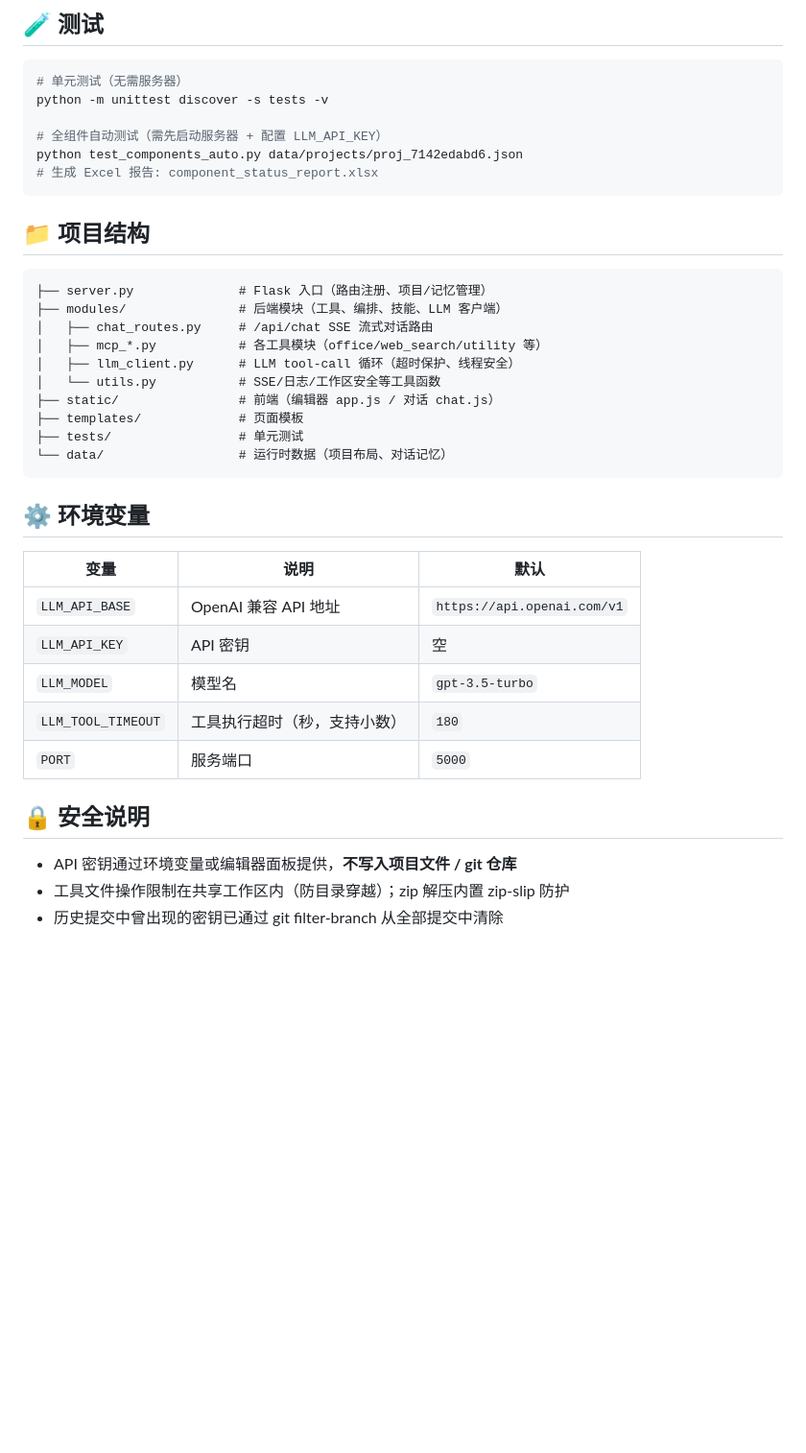
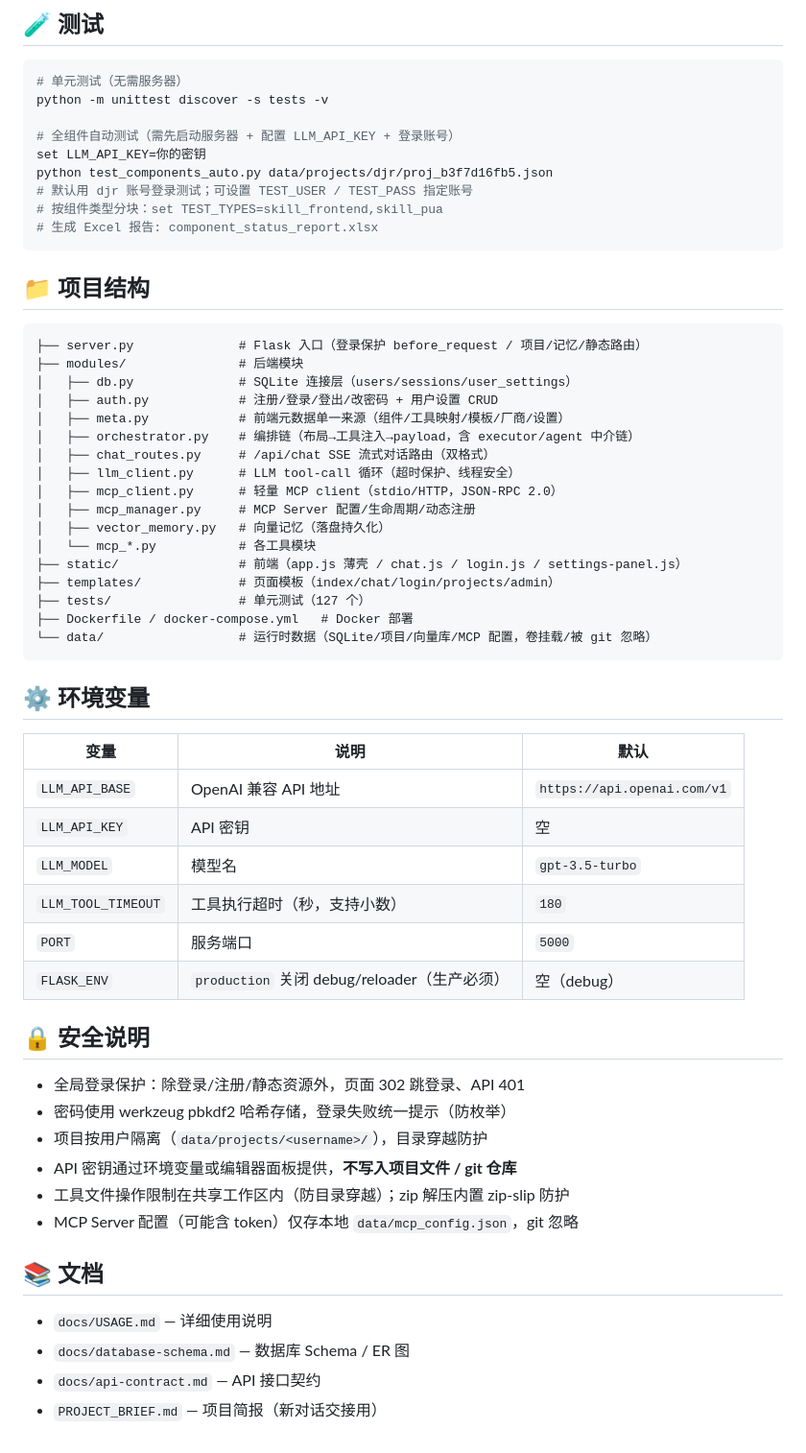
Before and after one commit to DJR-gjsn/Agent-Editor-I-do-not-know, a Markdown page: README.md, the part around one of its changes. Shown at 96% size. GitHub-like rendering; blank space fills up the shorter version.

Commit message:
docs: 更新 README/USAGE/简报 — 登录认证/Docker 部署/账号功能/测试适配现状

````diff
--- a/README.md
+++ b/README.md
@@ -54,24 +66,34 @@ python server.py
 # 单元测试（无需服务器）
 python -m unittest discover -s tests -v
 
-# 全组件自动测试（需先启动服务器 + 配置 LLM_API_KEY）
-python test_components_auto.py data/projects/proj_7142edabd6.json
+# 全组件自动测试（需先启动服务器 + 配置 LLM_API_KEY + 登录账号）
+set LLM_API_KEY=你的密钥
+python test_components_auto.py data/projects/djr/proj_b3f7d16fb5.json
+# 默认用 djr 账号登录测试；可设置 TEST_USER / TEST_PASS 指定账号
+# 按组件类型分块：set TEST_TYPES=skill_frontend,skill_pua
 # 生成 Excel 报告: component_status_report.xlsx
 ```
 
 ## 📁 项目结构
 
 ```
-├── server.py              # Flask 入口（路由注册、项目/记忆管理）
-├── modules/               # 后端模块（工具、编排、技能、LLM 客户端）
-│   ├── chat_routes.py     # /api/chat SSE 流式对话路由
-│   ├── mcp_*.py           # 各工具模块（office/web_search/utility 等）
+├── server.py              # Flask 入口（登录保护 before_request / 项目/记忆/静态路由）
+├── modules/               # 后端模块
+│   ├── db.py              # SQLite 连接层（users/sessions/user_settings）
+│   ├── auth.py            # 注册/登录/登出/改密码 + 用户设置 CRUD
+│   ├── meta.py            # 前端元数据单一来源（组件/工具映射/模板/厂商/设置）
+│   ├── orchestrator.py    # 编排链（布局→工具注入→payload，含 executor/agent 中介链）
+│   ├── chat_routes.py     # /api/chat SSE 流式对话路由（双格式）
 │   ├── llm_client.py      # LLM tool-call 循环（超时保护、线程安全）
-│   └── utils.py           # SSE/日志/工作区安全等工具函数
-├── static/                # 前端（编辑器 app.js / 对话 chat.js）
-├── templates/             # 页面模板
-├── tests/                 # 单元测试
-└── data/                  # 运行时数据（项目布局、对话记忆）
+│   ├── mcp_client.py      # 轻量 MCP client（stdio/HTTP，JSON-RPC 2.0）
+│   ├── mcp_manager.py     # MCP Server 配置/生命周期/动态注册
+│   ├── vector_memory.py   # 向量记忆（落盘持久化）
+│   └── mcp_*.py           # 各工具模块
+├── static/                # 前端（app.js 薄壳 / chat.js / login.js / settings-panel.js）
+├── templates/             # 页面模板（index/chat/login/projects/admin）
+├── tests/                 # 单元测试（127 个）
+├── Dockerfile / docker-compose.yml   # Docker 部署
+└── data/                  # 运行时数据（SQLite/项目/向量库/MCP 配置，卷挂载/被 git 忽略）
 ```
 
 ## ⚙️ 环境变量
@@ -83,9 +105,20 @@ python test_components_auto.py data/projects/proj_7142edabd6.json
 | `LLM_MODEL` | 模型名 | `gpt-3.5-turbo` |
 | `LLM_TOOL_TIMEOUT` | 工具执行超时（秒，支持小数） | `180` |
 | `PORT` | 服务端口 | `5000` |
+| `FLASK_ENV` | `production` 关闭 debug/reloader（生产必须） | 空（debug） |
 
 ## 🔒 安全说明
 
+- 全局登录保护：除登录/注册/静态资源外，页面 302 跳登录、API 401
+- 密码使用 werkzeug pbkdf2 哈希存储，登录失败统一提示（防枚举）
+- 项目按用户隔离（`data/projects/<username>/`），目录穿越防护
 - API 密钥通过环境变量或编辑器面板提供，**不写入项目文件 / git 仓库**
 - 工具文件操作限制在共享工作区内（防目录穿越）；zip 解压内置 zip-slip 防护
-- 历史提交中曾出现的密钥已通过 git filter-branch 从全部提交中清除
+- MCP Server 配置（可能含 token）仅存本地 `data/mcp_config.json`，git 忽略
+
+## 📚 文档
+
+- `docs/USAGE.md` — 详细使用说明
+- `docs/database-schema.md` — 数据库 Schema / ER 图
+- `docs/api-contract.md` — API 接口契约
+- `PROJECT_BRIEF.md` — 项目简报（新对话交接用）
````
Also changed, not shown: other parts of README.md (+23 -11 lines), PROJECT_BRIEF.md (+2 -0 lines), docs/USAGE.md (+28 -5 lines).
